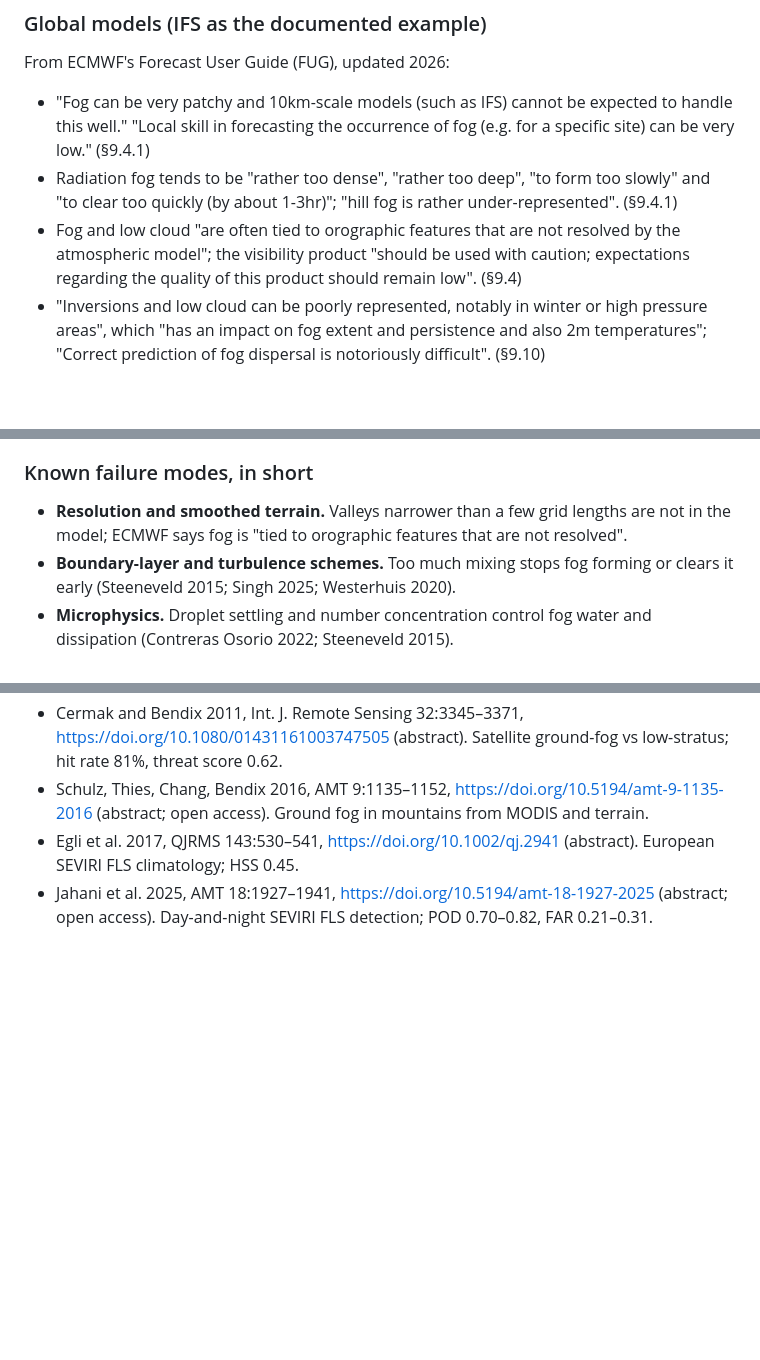
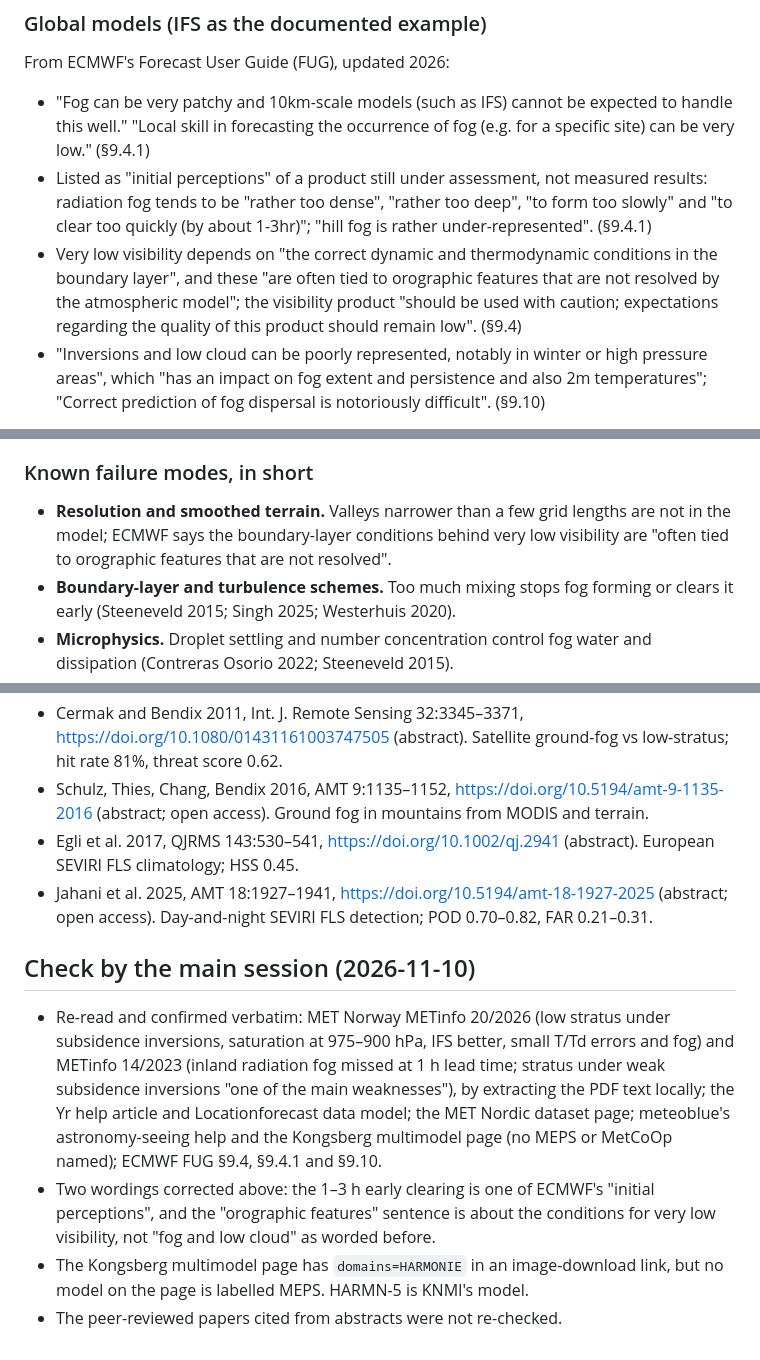
Before and after one commit to rrweller/Astro-seeing, a Markdown page: docs/research/valley-fog.md, 3 parts joined by grey strips. GitHub-like rendering; blank space fills up the shorter version.

Commit message:
valley-fog research: tighten two ECMWF wordings; record the main session's source check
Co-Authored-By: Claude Opus 5.5 <noreply@anthropic.com>
Claude-Session: https://claude.ai/code/session_01ECS9rZ76NbTpPYgTsApQeD

```diff
--- a/docs/research/valley-fog.md
+++ b/docs/research/valley-fog.md
@@ -65,8 +65,8 @@ Sub-questions:
 From ECMWF's Forecast User Guide (FUG), updated 2026:
 
 - "Fog can be very patchy and 10km-scale models (such as IFS) cannot be expected to handle this well." "Local skill in forecasting the occurrence of fog (e.g. for a specific site) can be very low." (§9.4.1)
-- Radiation fog tends to be "rather too dense", "rather too deep", "to form too slowly" and "to clear too quickly (by about 1-3hr)"; "hill fog is rather under-represented". (§9.4.1)
-- Fog and low cloud "are often tied to orographic features that are not resolved by the atmospheric model"; the visibility product "should be used with caution; expectations regarding the quality of this product should remain low". (§9.4)
+- Listed as "initial perceptions" of a product still under assessment, not measured results: radiation fog tends to be "rather too dense", "rather too deep", "to form too slowly" and "to clear too quickly (by about 1-3hr)"; "hill fog is rather under-represented". (§9.4.1)
+- Very low visibility depends on "the correct dynamic and thermodynamic conditions in the boundary layer", and these "are often tied to orographic features that are not resolved by the atmospheric model"; the visibility product "should be used with caution; expectations regarding the quality of this product should remain low". (§9.4)
 - "Inversions and low cloud can be poorly represented, notably in winter or high pressure areas", which "has an impact on fog extent and persistence and also 2m temperatures"; "Correct prediction of fog dispersal is notoriously difficult". (§9.10)
 
 GFS: **no peer-reviewed verification of GFS fog or low stratus over Europe found.**
@@ -102,7 +102,7 @@ Few papers give fog skill scores for operational models:
 
 ### Known failure modes, in short
 
-- **Resolution and smoothed terrain.** Valleys narrower than a few grid lengths are not in the model; ECMWF says fog is "tied to orographic features that are not resolved".
+- **Resolution and smoothed terrain.** Valleys narrower than a few grid lengths are not in the model; ECMWF says the boundary-layer conditions behind very low visibility are "often tied to orographic features that are not resolved".
 - **Boundary-layer and turbulence schemes.** Too much mixing stops fog forming or clears it early (Steeneveld 2015; Singh 2025; Westerhuis 2020).
 - **Microphysics.** Droplet settling and number concentration control fog water and dissipation (Contreras Osorio 2022; Steeneveld 2015).
 - **Vertical resolution and numerics.** Affect onset and spurious mixing near cloud top (Philip 2016; Westerhuis 2020).
@@ -254,3 +254,10 @@ Peer-reviewed papers (DOI links; "abstract" means read via the OpenAlex or Seman
 - Schulz, Thies, Chang, Bendix 2016, AMT 9:1135–1152, https://doi.org/10.5194/amt-9-1135-2016 (abstract; open access). Ground fog in mountains from MODIS and terrain.
 - Egli et al. 2017, QJRMS 143:530–541, https://doi.org/10.1002/qj.2941 (abstract). European SEVIRI FLS climatology; HSS 0.45.
 - Jahani et al. 2025, AMT 18:1927–1941, https://doi.org/10.5194/amt-18-1927-2025 (abstract; open access). Day-and-night SEVIRI FLS detection; POD 0.70–0.82, FAR 0.21–0.31.
+
+## Check by the main session (2026-11-10)
+
+- Re-read and confirmed verbatim: MET Norway METinfo 20/2026 (low stratus under subsidence inversions, saturation at 975–900 hPa, IFS better, small T/Td errors and fog) and METinfo 14/2023 (inland radiation fog missed at 1 h lead time; stratus under weak subsidence inversions "one of the main weaknesses"), by extracting the PDF text locally; the Yr help article and Locationforecast data model; the MET Nordic dataset page; meteoblue's astronomy-seeing help and the Kongsberg multimodel page (no MEPS or MetCoOp named); ECMWF FUG §9.4, §9.4.1 and §9.10.
+- Two wordings corrected above: the 1–3 h early clearing is one of ECMWF's "initial perceptions", and the "orographic features" sentence is about the conditions for very low visibility, not "fog and low cloud" as worded before.
+- The Kongsberg multimodel page has `domains=HARMONIE` in an image-download link, but no model on the page is labelled MEPS. HARMN-5 is KNMI's model.
+- The peer-reviewed papers cited from abstracts were not re-checked.
```
Also changed, not shown: other parts of docs/research/valley-fog.md (+1 -1 lines).
